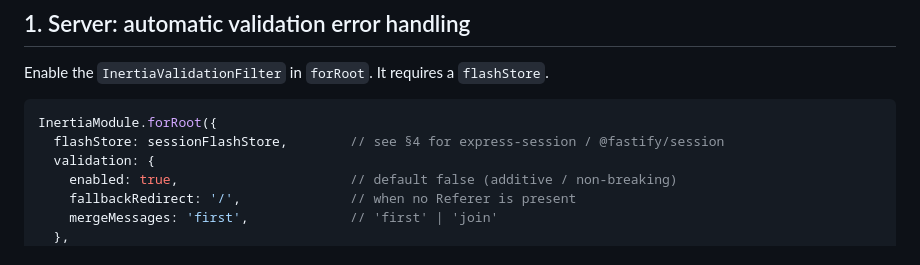
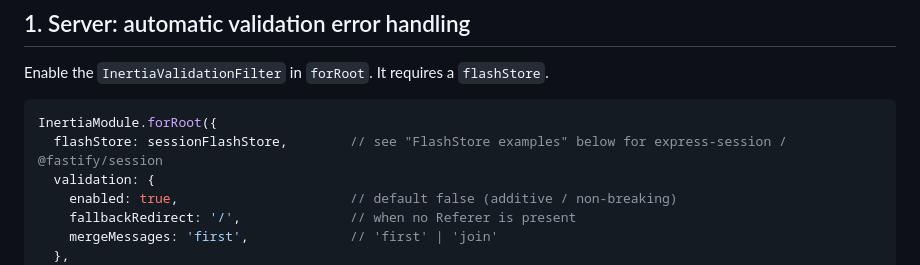
Before and after one commit to DavideCarvalho/nestjs-inertia, a Markdown page: docs/forms.md, the part around the change. Rendered like a GitHub page.

Commit message:
docs: link spec section references (#92)
Co-authored-by: Claude Opus 5.5 <noreply@anthropic.com>

````diff
--- a/docs/forms.md
+++ b/docs/forms.md
@@ -18,7 +18,7 @@ Enable the `InertiaValidationFilter` in `forRoot`. It requires a `flashStore`.
 
 ```ts
 InertiaModule.forRoot({
-  flashStore: sessionFlashStore,        // see §4 for express-session / @fastify/session
+  flashStore: sessionFlashStore,        // see "FlashStore examples" below for express-session / @fastify/session
   validation: {
     enabled: true,                      // default false (additive / non-breaking)
     fallbackRedirect: '/',              // when no Referer is present
````
